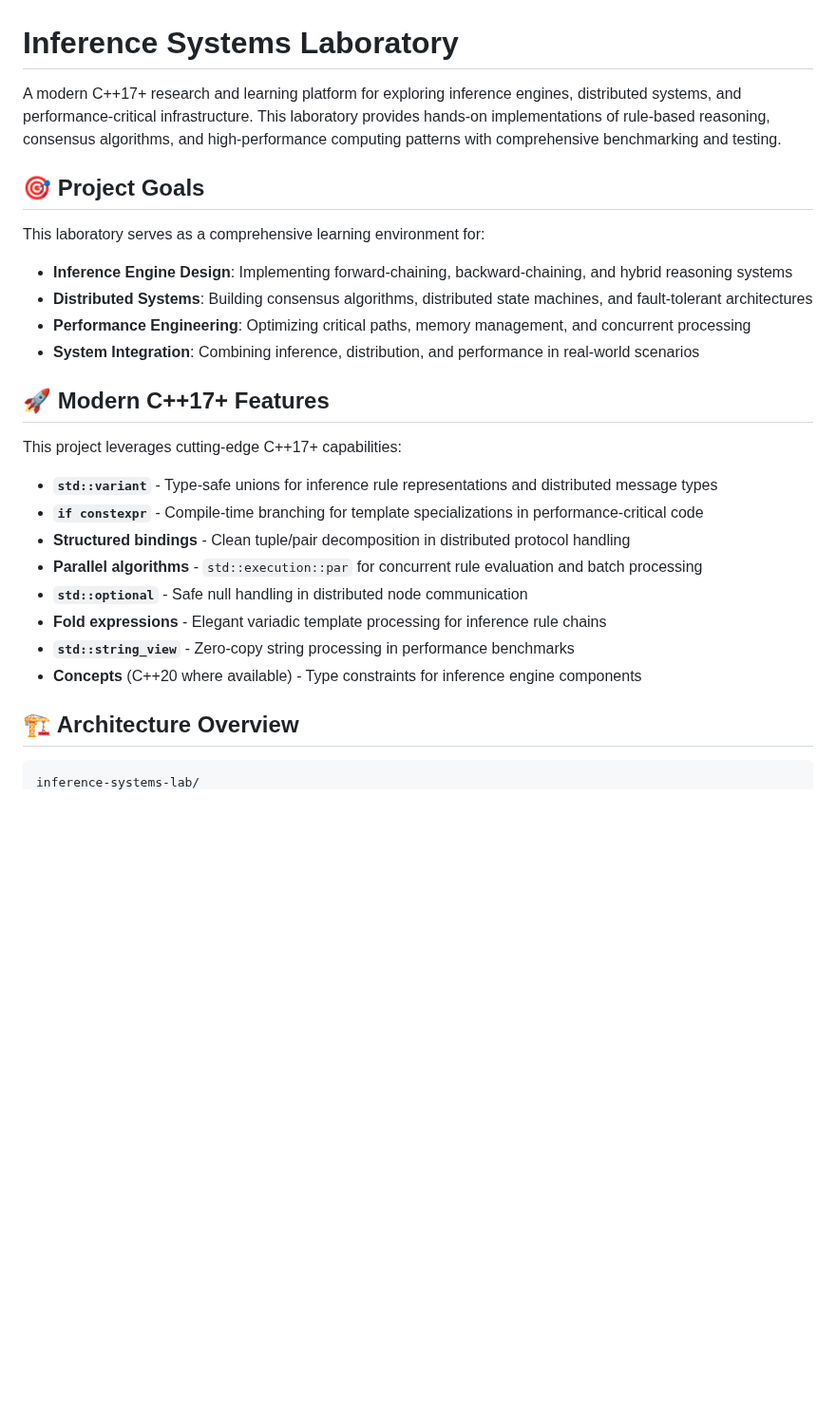
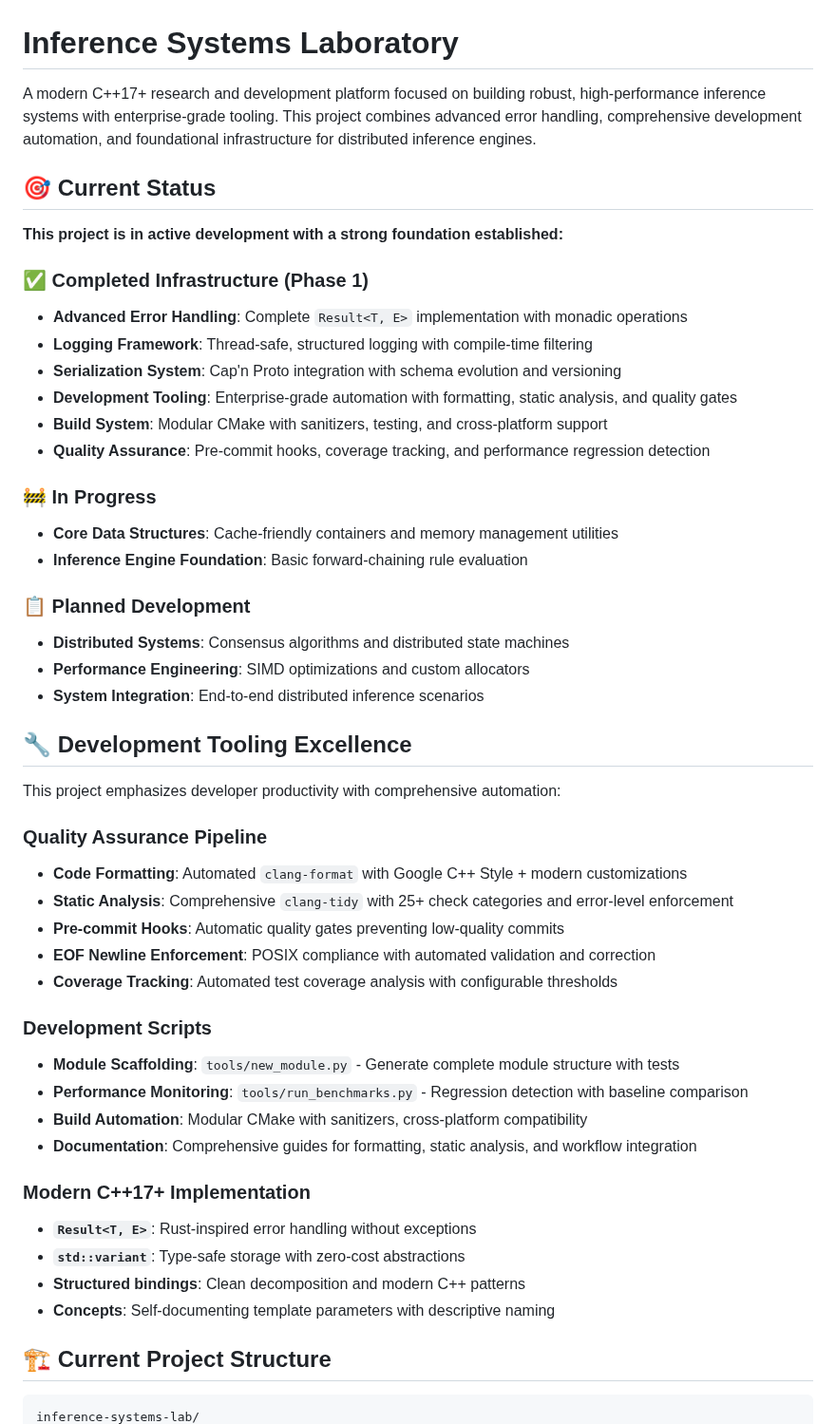
Before and after one commit to dbjwhs/inference-systems-lab, a Markdown page: README.md, the part around one of its changes. Shown at 95% size. Drawn GitHub-style; blank space fills up the shorter version.

````diff
--- a/README.md
+++ b/README.md
@@ -1,30 +1,52 @@
 # Inference Systems Laboratory
 
-A modern C++17+ research and learning platform for exploring inference engines, distributed systems, and performance-critical infrastructure. This laboratory provides hands-on implementations of rule-based reasoning, consensus algorithms, and high-performance computing patterns with comprehensive benchmarking and testing.
+A modern C++17+ research and development platform focused on building robust, high-performance inference systems with enterprise-grade tooling. This project combines advanced error handling, comprehensive development automation, and foundational infrastructure for distributed inference engines.
 
-## 🎯 Project Goals
+## 🎯 Current Status
 
-This laboratory serves as a comprehensive learning environment for:
+**This project is in active development with a strong foundation established:**
 
-- **Inference Engine Design**: Implementing forward-chaining, backward-chaining, and hybrid reasoning systems
-- **Distributed Systems**: Building consensus algorithms, distributed state machines, and fault-tolerant architectures
-- **Performance Engineering**: Optimizing critical paths, memory management, and concurrent processing
-- **System Integration**: Combining inference, distribution, and performance in real-world scenarios
+### ✅ **Completed Infrastructure (Phase 1)**
+- **Advanced Error Handling**: Complete `Result<T, E>` implementation with monadic operations
+- **Logging Framework**: Thread-safe, structured logging with compile-time filtering
+- **Serialization System**: Cap'n Proto integration with schema evolution and versioning
+- **Development Tooling**: Enterprise-grade automation with formatting, static analysis, and quality gates
+- **Build System**: Modular CMake with sanitizers, testing, and cross-platform support
+- **Quality Assurance**: Pre-commit hooks, coverage tracking, and performance regression detection
 
-## 🚀 Modern C++17+ Features
+### 🚧 **In Progress**
+- **Core Data Structures**: Cache-friendly containers and memory management utilities
+- **Inference Engine Foundation**: Basic forward-chaining rule evaluation
 
-This project leverages cutting-edge C++17+ capabilities:
+### 📋 **Planned Development**
+- **Distributed Systems**: Consensus algorithms and distributed state machines
+- **Performance Engineering**: SIMD optimizations and custom allocators
+- **System Integration**: End-to-end distributed inference scenarios
 
-- **`std::variant`** - Type-safe unions for inference rule representations and distributed message types
-- **`if constexpr`** - Compile-time branching for template specializations in performance-critical code
-- **Structured bindings** - Clean tuple/pair decomposition in distributed protocol handling
-- **Parallel algorithms** - `std::execution::par` for concurrent rule evaluation and batch processing
-- **`std::optional`** - Safe null handling in distributed node communication
-- **Fold expressions** - Elegant variadic template processing for inference rule chains
-- **`std::string_view`** - Zero-copy string processing in performance benchmarks
-- **Concepts** (C++20 where available) - Type constraints for inference engine components
+## 🔧 **Development Tooling Excellence**
 
-## 🏗️ Architecture Overview
+This project emphasizes developer productivity with comprehensive automation:
+
+### **Quality Assurance Pipeline**
+- **Code Formatting**: Automated `clang-format` with Google C++ Style + modern customizations
+- **Static Analysis**: Comprehensive `clang-tidy` with 25+ check categories and error-level enforcement
+- **Pre-commit Hooks**: Automatic quality gates preventing low-quality commits
+- **EOF Newline Enforcement**: POSIX compliance with automated validation and correction
+- **Coverage Tracking**: Automated test coverage analysis with configurable thresholds
+
+### **Development Scripts**
+- **Module Scaffolding**: `tools/new_module.py` - Generate complete module structure with tests
+- **Performance Monitoring**: `tools/run_benchmarks.py` - Regression detection with baseline comparison
+- **Build Automation**: Modular CMake with sanitizers, cross-platform compatibility
+- **Documentation**: Comprehensive guides for formatting, static analysis, and workflow integration
+
+### **Modern C++17+ Implementation**
+- **`Result<T, E>`**: Rust-inspired error handling without exceptions
+- **`std::variant`**: Type-safe storage with zero-cost abstractions
+- **Structured bindings**: Clean decomposition and modern C++ patterns
+- **Concepts**: Self-documenting template parameters with descriptive naming
+
+## 🏗️ **Current Project Structure**
 
 ```
 inference-systems-lab/
````
Also changed, not shown: other parts of README.md (+136 -131 lines).
